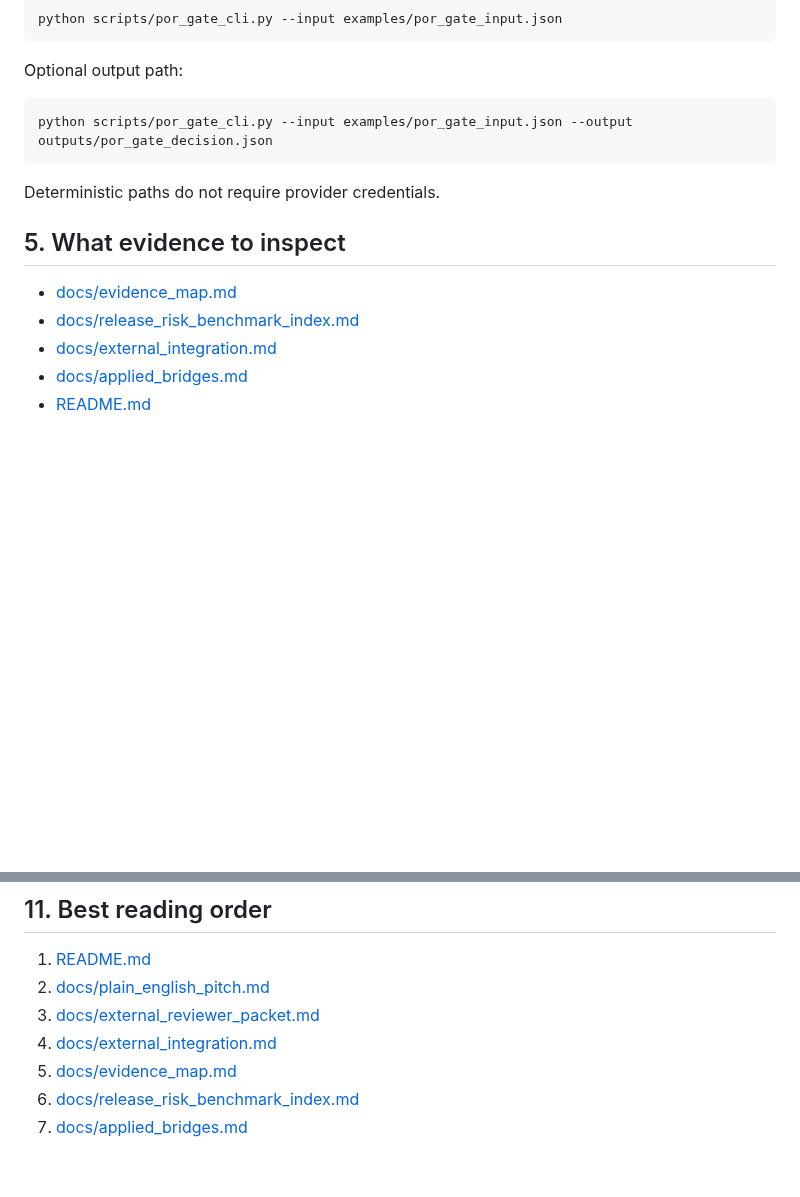
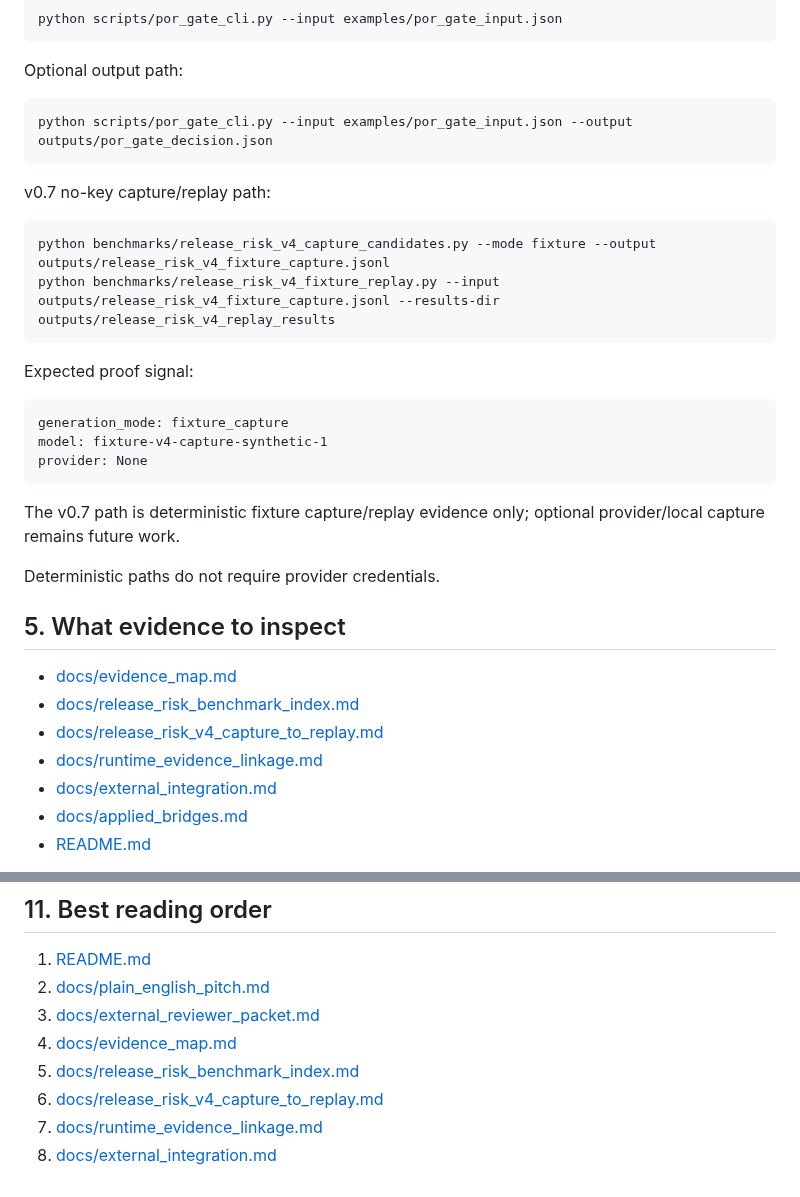
Before and after one commit to SemeAIPletinnya/silence-as-control, a Markdown page: docs/external_reviewer_packet.md, 2 parts joined by grey strips. Rendered like a GitHub page; blank space fills up the shorter version.

Commit message:
docs: add v0.7 reviewer reproduction path (#308)

````diff
--- a/docs/external_reviewer_packet.md
+++ b/docs/external_reviewer_packet.md
@@ -60,12 +60,31 @@ Optional output path:
 python scripts/por_gate_cli.py --input examples/por_gate_input.json --output outputs/por_gate_decision.json
 ```
 
+v0.7 no-key capture/replay path:
+
+```bash
+python benchmarks/release_risk_v4_capture_candidates.py --mode fixture --output outputs/release_risk_v4_fixture_capture.jsonl
+python benchmarks/release_risk_v4_fixture_replay.py --input outputs/release_risk_v4_fixture_capture.jsonl --results-dir outputs/release_risk_v4_replay_results
+```
+
+Expected proof signal:
+
+```text
+generation_mode: fixture_capture
+model: fixture-v4-capture-synthetic-1
+provider: None
+```
+
+The v0.7 path is deterministic fixture capture/replay evidence only; optional provider/local capture remains future work.
+
 Deterministic paths do not require provider credentials.
 
 ## 5. What evidence to inspect
 
 - [docs/evidence_map.md](evidence_map.md)
 - [docs/release_risk_benchmark_index.md](release_risk_benchmark_index.md)
+- [docs/release_risk_v4_capture_to_replay.md](release_risk_v4_capture_to_replay.md)
+- [docs/runtime_evidence_linkage.md](runtime_evidence_linkage.md)
 - [docs/external_integration.md](external_integration.md)
 - [docs/applied_bridges.md](applied_bridges.md)
 - [README.md](../README.md)
@@ -155,7 +174,8 @@ Avoid:
 1. [README.md](../README.md)
 2. [docs/plain_english_pitch.md](plain_english_pitch.md)
 3. [docs/external_reviewer_packet.md](external_reviewer_packet.md)
-4. [docs/external_integration.md](external_integration.md)
-5. [docs/evidence_map.md](evidence_map.md)
-6. [docs/release_risk_benchmark_index.md](release_risk_benchmark_index.md)
-7. [docs/applied_bridges.md](applied_bridges.md)
+4. [docs/evidence_map.md](evidence_map.md)
+5. [docs/release_risk_benchmark_index.md](release_risk_benchmark_index.md)
+6. [docs/release_risk_v4_capture_to_replay.md](release_risk_v4_capture_to_replay.md)
+7. [docs/runtime_evidence_linkage.md](runtime_evidence_linkage.md)
+8. [docs/external_integration.md](external_integration.md)
````
